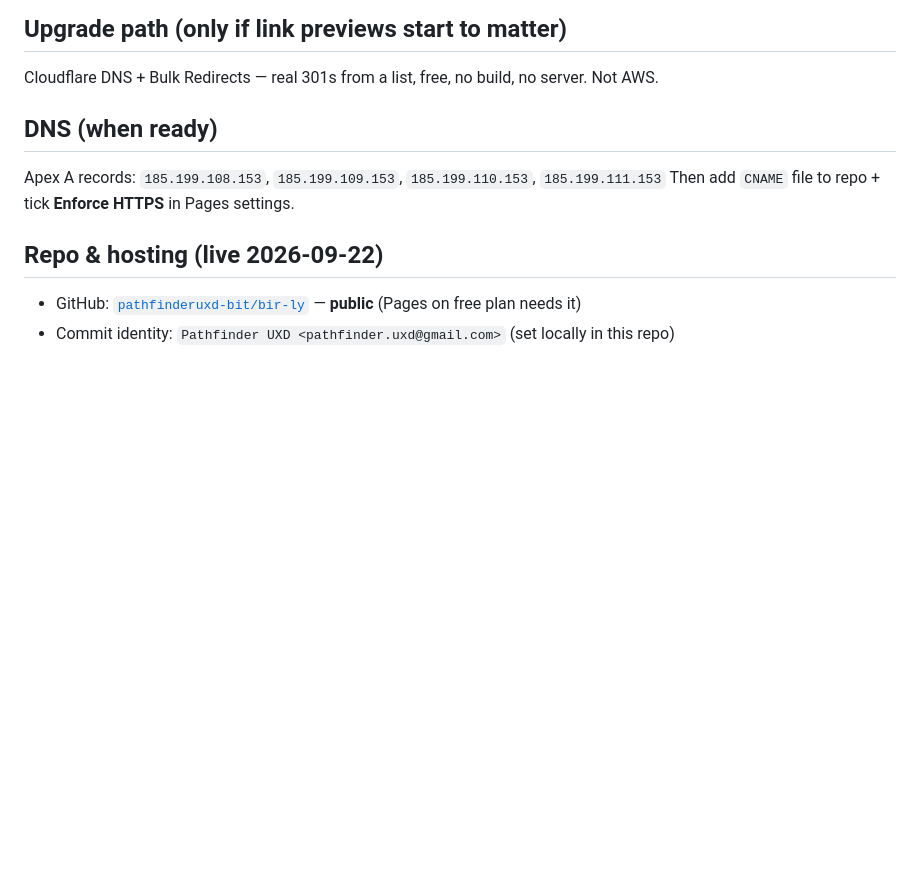
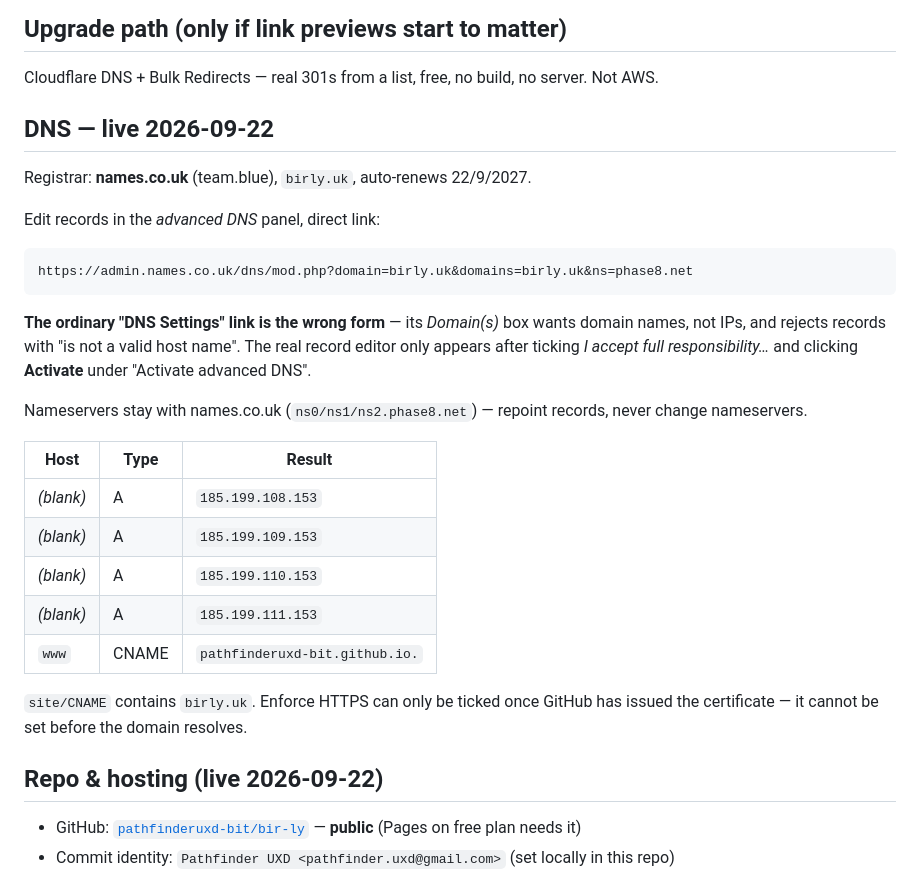
Before and after one commit to pathfinderuxd-bit/bir-ly, a Markdown page: CLAUDE.md, the part around the change. Rendered like a GitHub page; blank space fills up the shorter version.

Commit message:
Record the DNS panel that actually works
The obvious "DNS Settings" link opens a zone-template form that rejects
records outright; the editor is behind "Activate advanced DNS". Worth
writing down rather than rediscovering.

Co-Authored-By: Claude Opus 5 <noreply@anthropic.com>

```diff
--- a/CLAUDE.md
+++ b/CLAUDE.md
@@ -47,9 +47,32 @@ New link is live the moment the sheet row exists. No rebuild, no deploy.
 ## Upgrade path (only if link previews start to matter)
 Cloudflare DNS + Bulk Redirects — real 301s from a list, free, no build, no server. Not AWS.
 
-## DNS (when ready)
-Apex A records: `185.199.108.153`, `185.199.109.153`, `185.199.110.153`, `185.199.111.153`
-Then add `CNAME` file to repo + tick **Enforce HTTPS** in Pages settings.
+## DNS — live 2026-09-22
+
+Registrar: **names.co.uk** (team.blue), `birly.uk`, auto-renews 22/9/2027.
+
+Edit records in the *advanced DNS* panel, direct link:
+
+    https://admin.names.co.uk/dns/mod.php?domain=birly.uk&domains=birly.uk&ns=phase8.net
+
+**The ordinary "DNS Settings" link is the wrong form** — its *Domain(s)* box wants
+domain names, not IPs, and rejects records with "is not a valid host name". The real
+record editor only appears after ticking *I accept full responsibility…* and clicking
+**Activate** under "Activate advanced DNS".
+
+Nameservers stay with names.co.uk (`ns0/ns1/ns2.phase8.net`) — repoint records, never
+change nameservers.
+
+| Host | Type | Result |
+|---|---|---|
+| *(blank)* | A | `185.199.108.153` |
+| *(blank)* | A | `185.199.109.153` |
+| *(blank)* | A | `185.199.110.153` |
+| *(blank)* | A | `185.199.111.153` |
+| `www` | CNAME | `pathfinderuxd-bit.github.io.` |
+
+`site/CNAME` contains `birly.uk`. Enforce HTTPS can only be ticked once GitHub has
+issued the certificate — it cannot be set before the domain resolves.
 
 ## Repo & hosting (live 2026-09-22)
 - GitHub: [`pathfinderuxd-bit/bir-ly`](https://github.com/pathfinderuxd-bit/bir-ly) — **public** (Pages on free plan needs it)
```
